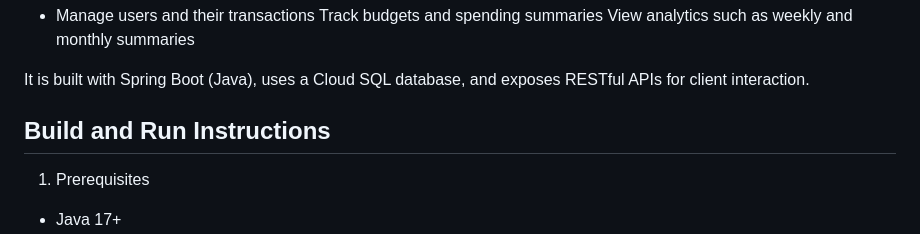
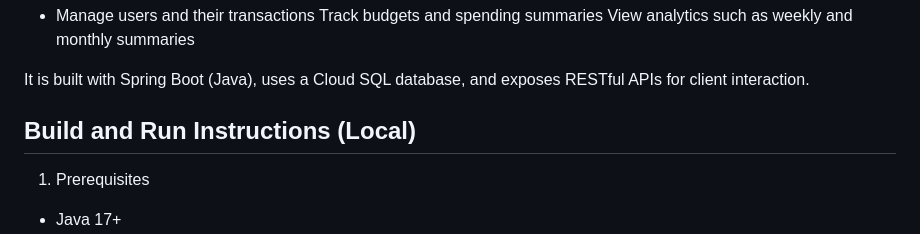
Before and after one commit to hc8756/ASE-Team-Project, a Markdown page: README.md, the part around the change printed below. Drawn GitHub-style.

```diff
--- a/README.md
+++ b/README.md
@@ -10,7 +10,7 @@ This project implements a Ledger Service that allows users to:
 
 It is built with Spring Boot (Java), uses a Cloud SQL database, and exposes RESTful APIs for client interaction.
 
-## Build and Run Instructions
+## Build and Run Instructions (Local)
 
 1. Prerequisites
 - Java 17+
```
Also changed, not shown: other parts of README.md (+19 -0 lines).
